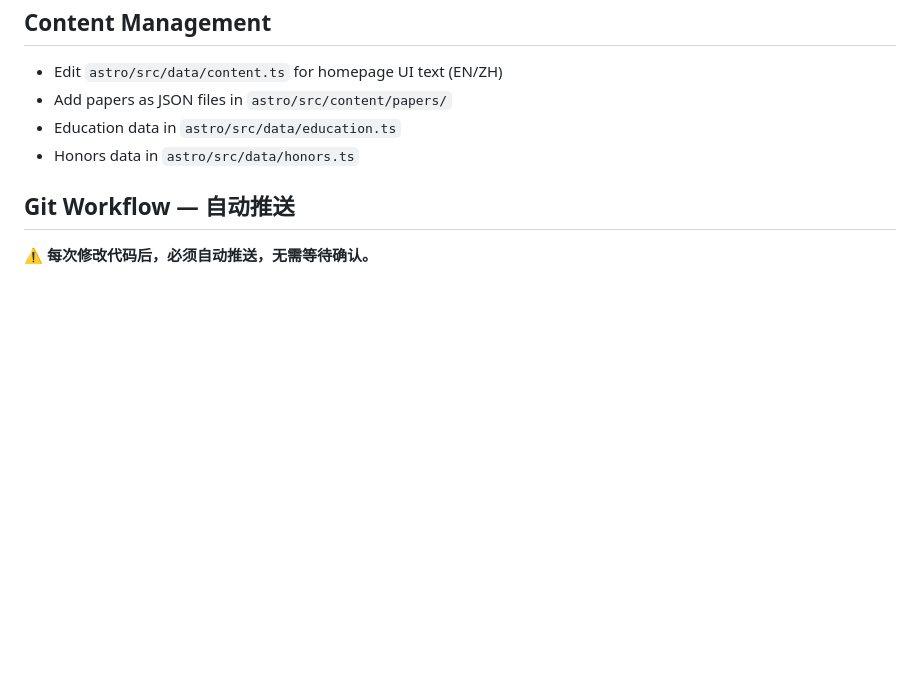
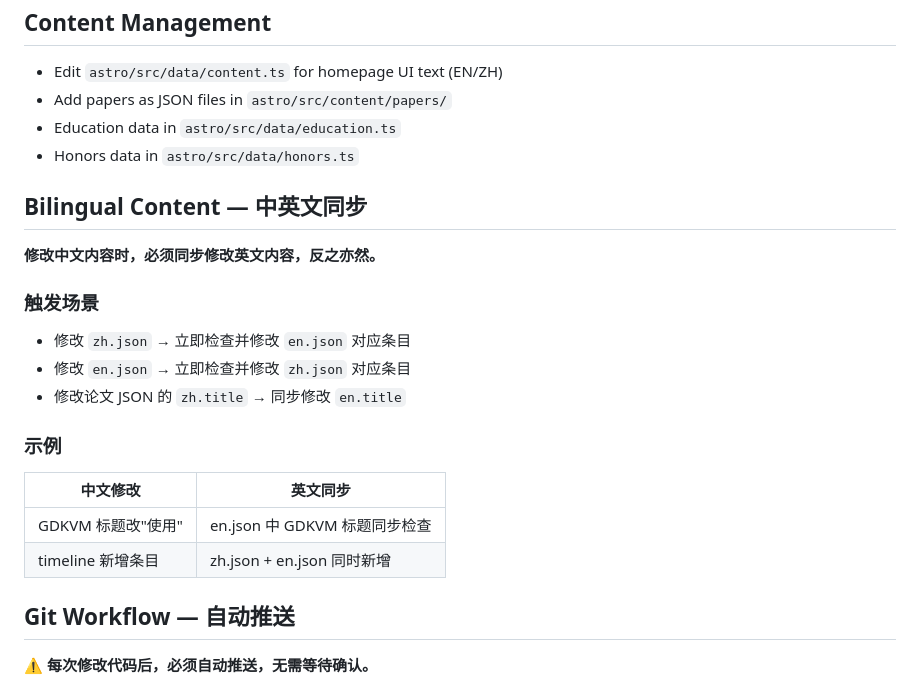
Before and after one commit to wangrui2025/wangrui2025.github.io, a Markdown page: CLAUDE.md, the part around the change. Drawn GitHub-style; blank space fills up the shorter version.

Commit message:
docs(claude): add bilingual alignment rule to CLAUDE.md

```diff
--- a/CLAUDE.md
+++ b/CLAUDE.md
@@ -63,6 +63,23 @@ GitHub Pages builds automatically on push - no manual deployment step needed.
 - Education data in `astro/src/data/education.ts`
 - Honors data in `astro/src/data/honors.ts`
 
+## Bilingual Content — 中英文同步
+
+**修改中文内容时，必须同步修改英文内容，反之亦然。**
+
+### 触发场景
+
+- 修改 `zh.json` → 立即检查并修改 `en.json` 对应条目
+- 修改 `en.json` → 立即检查并修改 `zh.json` 对应条目
+- 修改论文 JSON 的 `zh.title` → 同步修改 `en.title`
+
+### 示例
+
+| 中文修改 | 英文同步 |
+|---------|---------|
+| GDKVM 标题改"使用" | en.json 中 GDKVM 标题同步检查 |
+| timeline 新增条目 | zh.json + en.json 同时新增 |
+
 ## Git Workflow — 自动推送
 
 **⚠️ 每次修改代码后，必须自动推送，无需等待确认。**
```
